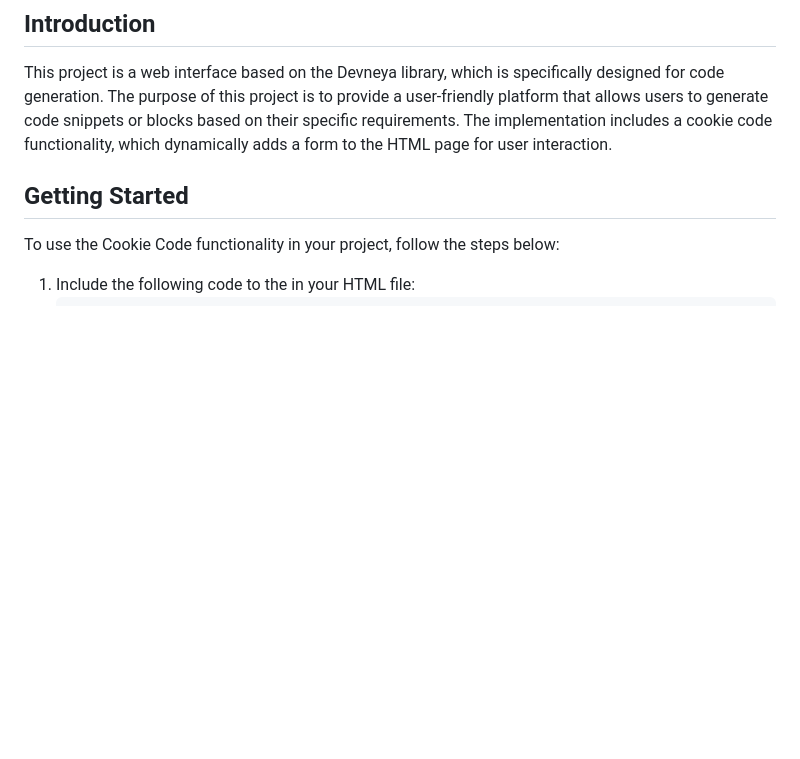
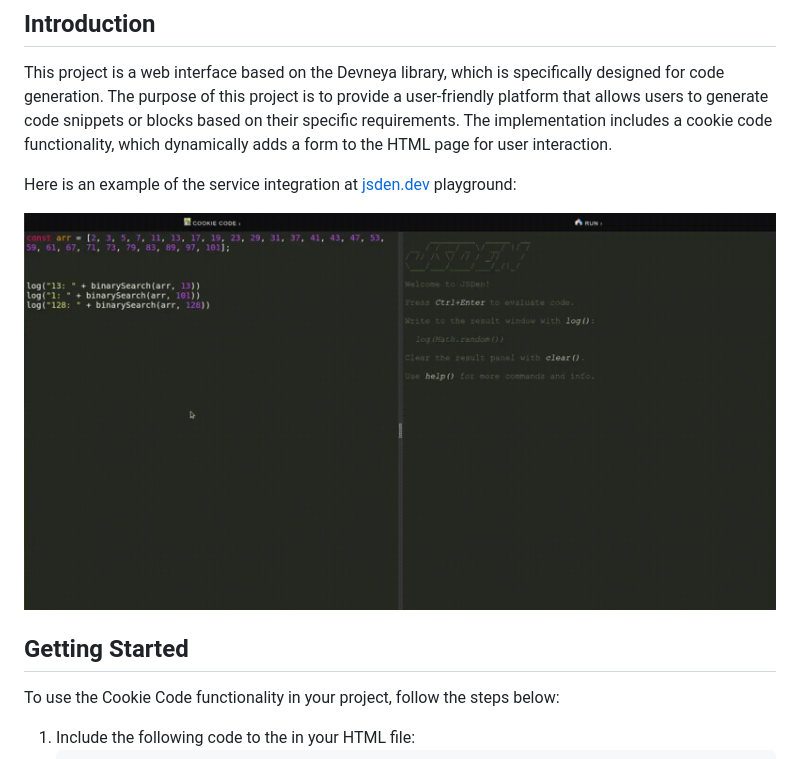
Before and after one commit to Devneya/CookieCode, a Markdown page: README.md, the part around the change. Drawn GitHub-style; pictures changed too: binSearchRec.gif (added); blank space fills up the shorter version.

Commit message:
Update README.md and add gif

```diff
--- a/README.md
+++ b/README.md
@@ -2,6 +2,10 @@
 
 ## Introduction
 This project is a web interface based on the Devneya library, which is specifically designed for code generation. The purpose of this project is to provide a user-friendly platform that allows users to generate code snippets or blocks based on their specific requirements. The implementation includes a cookie code functionality, which dynamically adds a form to the HTML page for user interaction.
+
+Here is an example of the service integration at <a href="https://get-zen-dev.github.io/jsden/" rel="nofollow">jsden.dev</a> playground:
+
+![screen-gif](./binSearchRec.gif)
 
 ## Getting Started
 To use the Cookie Code functionality in your project, follow the steps below:
```
